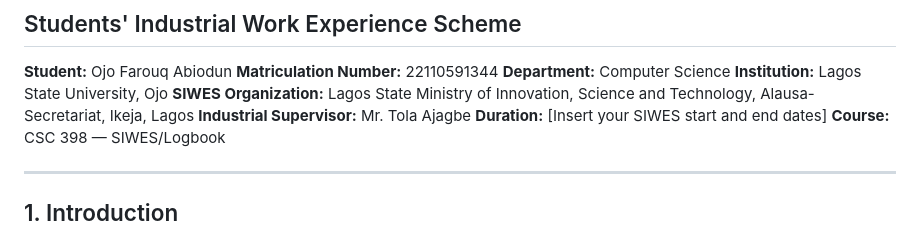
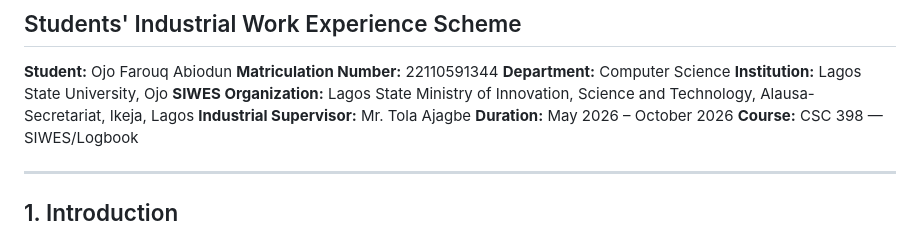
Before and after one commit to OjoFarouqAbiodun/IAMTS, a Markdown page: reports/CSC398-SIWES-Report.md, the part around the change. Drawn GitHub-style.

Commit message:
docs: fill SIWES duration (May 2026 - October 2026)

```diff
--- a/reports/CSC398-SIWES-Report.md
+++ b/reports/CSC398-SIWES-Report.md
@@ -7,7 +7,7 @@
 **Institution:** Lagos State University, Ojo
 **SIWES Organization:** Lagos State Ministry of Innovation, Science and Technology, Alausa-Secretariat, Ikeja, Lagos
 **Industrial Supervisor:** Mr. Tola Ajagbe
-**Duration:** [Insert your SIWES start and end dates]
+**Duration:** May 2026 – October 2026
 **Course:** CSC 398 — SIWES/Logbook
 
 ---
```
